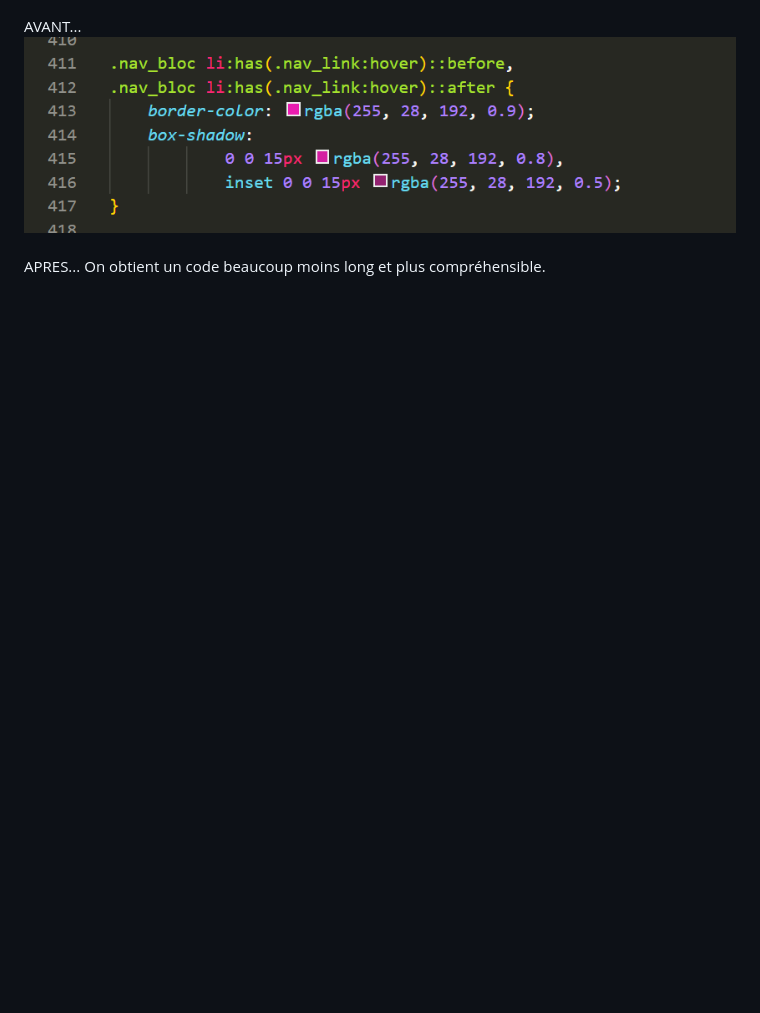
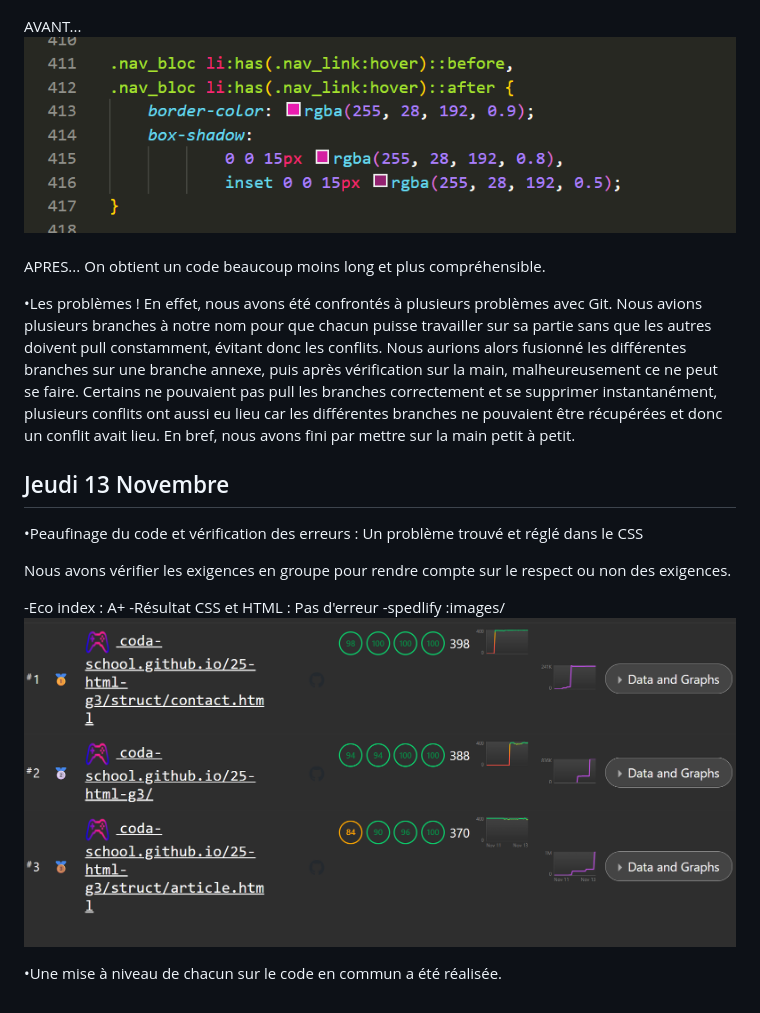
Before and after one commit to coda-school/25-html-g3, a Markdown page: docs/JOURNAL.md, the part around the change. Rendered like a GitHub page; pictures changed too: docs/images/11.png (added); blank space fills up the shorter version.

Commit message:
feat : diary updated

```diff
--- a/docs/JOURNAL.md
+++ b/docs/JOURNAL.md
@@ -64,3 +64,20 @@ Au vu du temps restant et de la possible complexité de sa mise en oeuvre nous a
 AVANT...
 ![Screen Code After](./images/after.png) <br><br>
 APRES... On obtient un code beaucoup moins long et plus compréhensible.
+
+•Les problèmes ! En effet, nous avons été confrontés à plusieurs problèmes avec Git. Nous avions plusieurs branches à notre nom pour que chacun puisse travailler sur sa partie sans que les autres doivent pull constamment, évitant donc les conflits. Nous aurions alors fusionné les différentes branches sur une branche annexe, puis après vérification sur la main, malheureusement ce ne peut se faire.
+Certains ne pouvaient pas pull les branches correctement et se supprimer instantanément, plusieurs conflits ont aussi eu lieu car les différentes branches ne pouvaient être récupérées et donc un conflit avait lieu. En bref, nous avons fini par mettre sur la main petit à petit.
+
+
+## Jeudi 13 Novembre
+
+•Peaufinage du code et vérification des erreurs :
+Un problème trouvé et réglé dans le CSS
+
+Nous avons vérifier les exigences en groupe pour rendre compte sur le respect ou non des exigences.
+
+-Eco index : A+
+-Résultat CSS et HTML : Pas d'erreur
+-spedlify :images/![alt text](images/11.png)
+
+•Une mise à niveau de chacun sur le code en commun a été réalisée.
```
